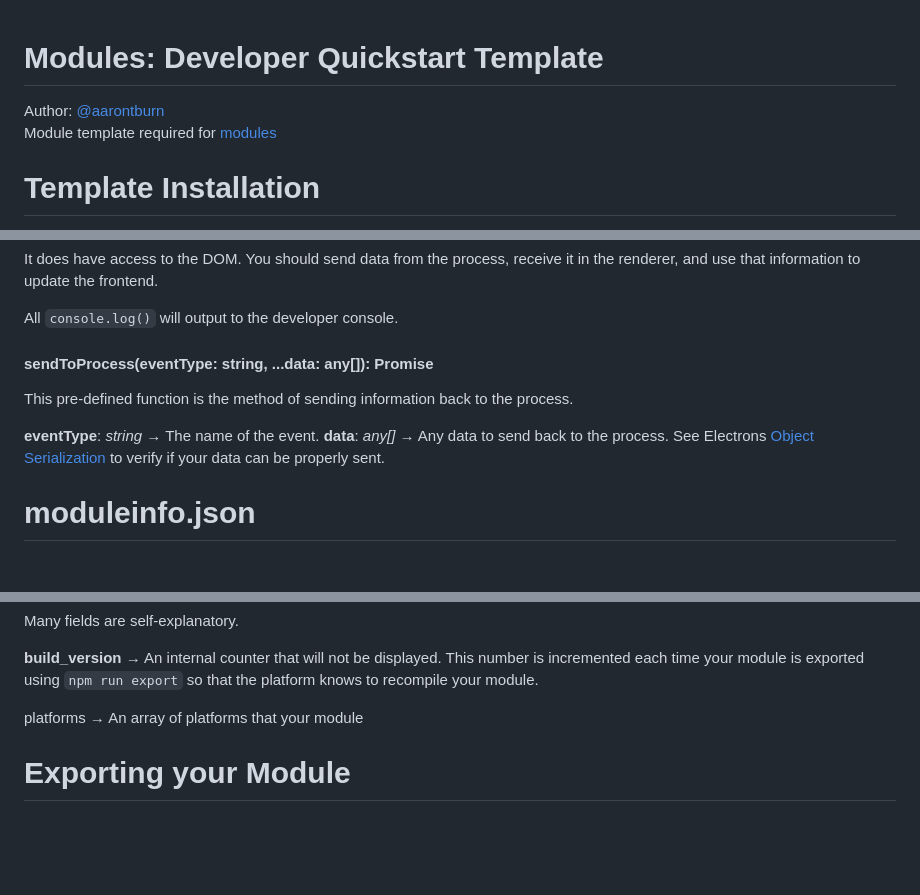
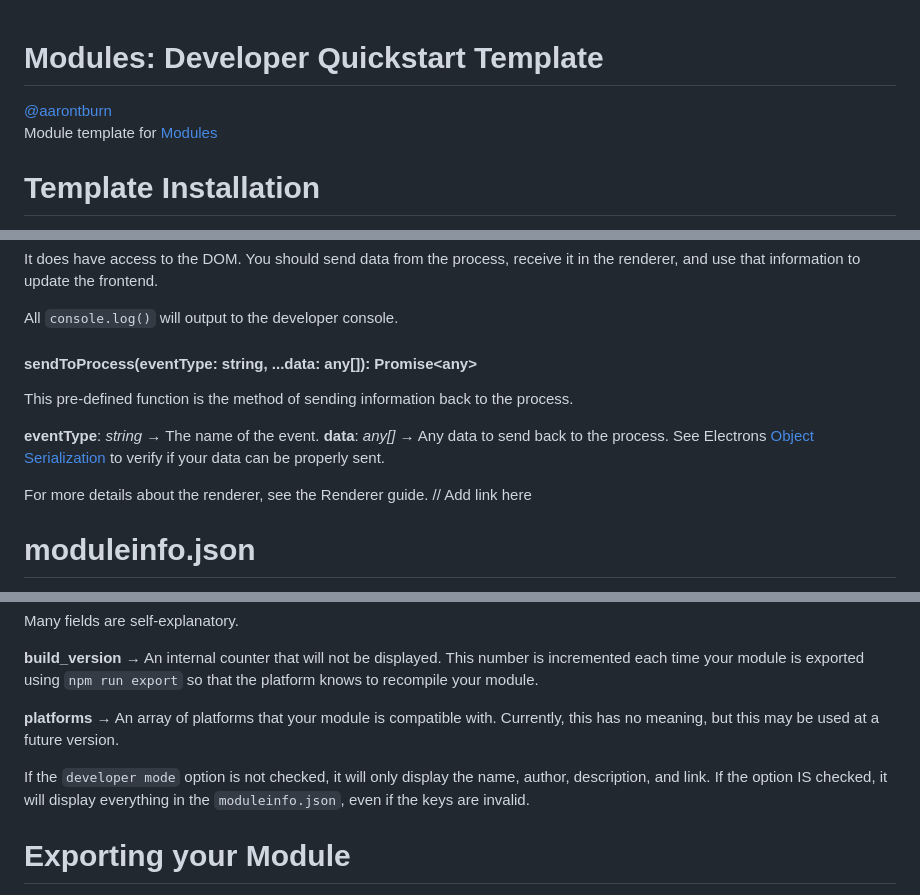
Before and after one commit to aarontburn/nexus-template-vanilla-ts, a Markdown page: README.md, 3 parts joined by grey strips. Rendered like a GitHub page; blank space fills up the shorter version.

```diff
--- a/README.md
+++ b/README.md
@@ -1,8 +1,9 @@
+
 
 
 # Modules: Developer Quickstart Template
-Author: [@aarontburn](https://github.com/aarontburn)
-Module template required for [modules](https://github.com/aarontburn/modules)
+[@aarontburn](https://github.com/aarontburn)
+Module template for [Modules](https://github.com/aarontburn/modules)
 
 # Template Installation
 To start, clone the template and do
@@ -159,11 +163,14 @@ It does have access to the DOM. You should send data from the process, receive i
 
 All `console.log()` will output to the developer console.
 
-#### sendToProcess(eventType: string, ...data: any[]): Promise<any>
+#### sendToProcess(eventType: string, ...data: any[]): Promise\<any>
 This pre-defined function is the method of sending information back to the process.
 
 **eventType**: *string* → The name of the event.
 **data**: *any[]* → Any data to send back to the process. See Electrons [Object Serialization](https://www.electronjs.org/docs/latest/tutorial/ipc#object-serialization) to verify if your data can be properly sent.
+
+
+For more details about the renderer, see the Renderer guide. // Add link here
 
 # moduleinfo.json
 Bundled with your module should be a file named `moduleinfo.json` which contains information about your module. This information will be displayed in the Settings module.
@@ -186,7 +193,9 @@ Many fields are self-explanatory.
 
 **build_version** → An internal counter that will not be displayed. This number is incremented each time your module is exported using `npm run export` so that the platform knows to recompile your module.
 
-platforms → An array of platforms that your module
+**platforms** → An array of platforms that your module is compatible with. Currently, this has no meaning, but this may be used at a future version.
+
+If the `developer mode` option is not checked, it will only display the name, author, description, and link. If the option IS checked, it will display everything in the `moduleinfo.json`, even if the keys are invalid.
 
 
 # Exporting your Module
```
Also changed, not shown: other parts of README.md (+12 -9 lines).
